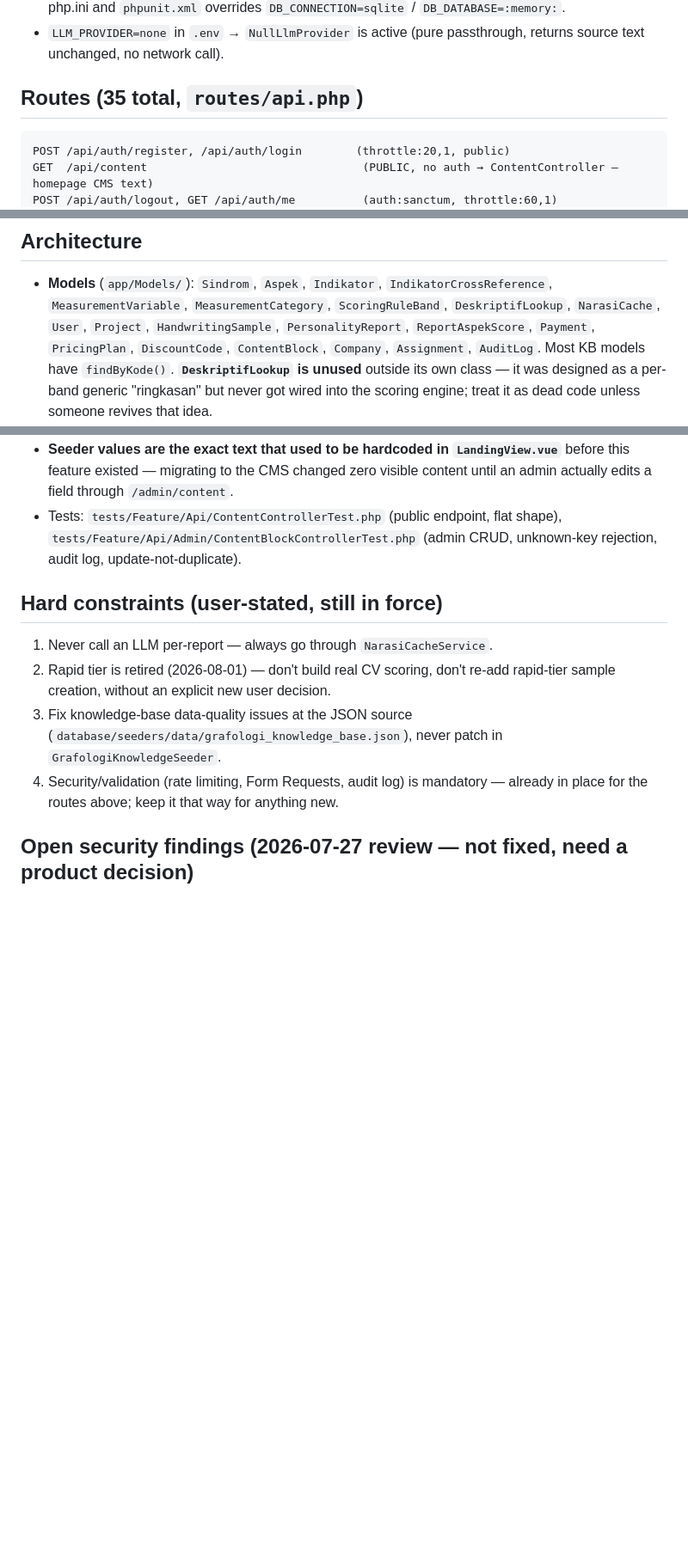
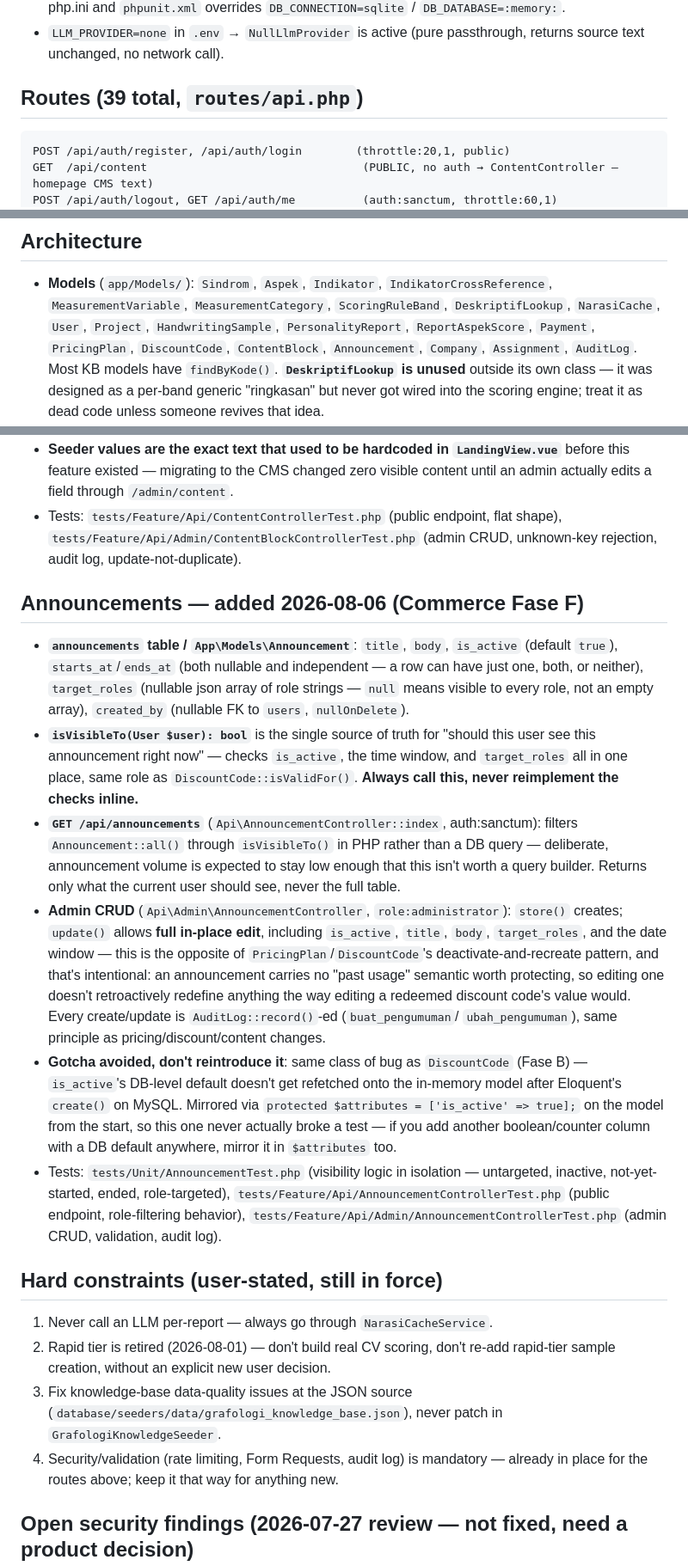
Before and after one commit to randisun05/grafolog, a Markdown page: CLAUDE.md, 3 parts joined by grey strips. Shown at 86% size. Rendered like a GitHub page; blank space fills up the shorter version.

Commit message:
Update CLAUDE.md for Commerce Fase F (announcements)
Documents the Announcement model/routes/CRUD pattern, bumps route count
(35→39) and test count (137→152), adds Announcement to the Models list.

````diff
--- a/CLAUDE.md
+++ b/CLAUDE.md
@@ -96,7 +96,7 @@ die silently between tool calls with no log output at all.
 - `LLM_PROVIDER=none` in `.env` → `NullLlmProvider` is active (pure
   passthrough, returns source text unchanged, no network call).
 
-## Routes (35 total, `routes/api.php`)
+## Routes (39 total, `routes/api.php`)
 
 ```
 POST /api/auth/register, /api/auth/login        (throttle:20,1, public)
@@ -143,8 +145,8 @@ both cases; `php artisan test` still 6/6 passing.
   `IndikatorCrossReference`, `MeasurementVariable`, `MeasurementCategory`,
   `ScoringRuleBand`, `DeskriptifLookup`, `NarasiCache`, `User`, `Project`,
   `HandwritingSample`, `PersonalityReport`, `ReportAspekScore`, `Payment`,
-  `PricingPlan`, `DiscountCode`, `ContentBlock`, `Company`, `Assignment`,
-  `AuditLog`.
+  `PricingPlan`, `DiscountCode`, `ContentBlock`, `Announcement`, `Company`,
+  `Assignment`, `AuditLog`.
   Most KB models have `findByKode()`. **`DeskriptifLookup` is unused** outside
   its own class — it was designed as a per-band generic "ringkasan" but never
   got wired into the scoring engine; treat it as dead code unless someone
@@ -532,6 +534,46 @@ both cases; `php artisan test` still 6/6 passing.
   flat shape), `tests/Feature/Api/Admin/ContentBlockControllerTest.php`
   (admin CRUD, unknown-key rejection, audit log, update-not-duplicate).
 
+## Announcements — added 2026-08-06 (Commerce Fase F)
+
+- **`announcements` table / `App\Models\Announcement`**: `title`, `body`,
+  `is_active` (default `true`), `starts_at`/`ends_at` (both nullable and
+  independent — a row can have just one, both, or neither), `target_roles`
+  (nullable json array of role strings — `null` means visible to every
+  role, not an empty array), `created_by` (nullable FK to `users`,
+  `nullOnDelete`).
+- **`isVisibleTo(User $user): bool`** is the single source of truth for
+  "should this user see this announcement right now" — checks
+  `is_active`, the time window, and `target_roles` all in one place, same
+  role as `DiscountCode::isValidFor()`. **Always call this, never
+  reimplement the checks inline.**
+- **`GET /api/announcements`** (`Api\AnnouncementController::index`,
+  auth:sanctum): filters `Announcement::all()` through `isVisibleTo()` in
+  PHP rather than a DB query — deliberate, announcement volume is expected
+  to stay low enough that this isn't worth a query builder. Returns only
+  what the current user should see, never the full table.
+- **Admin CRUD** (`Api\Admin\AnnouncementController`, `role:administrator`):
+  `store()` creates; `update()` allows **full in-place edit**, including
+  `is_active`, `title`, `body`, `target_roles`, and the date window — this
+  is the opposite of `PricingPlan`/`DiscountCode`'s deactivate-and-recreate
+  pattern, and that's intentional: an announcement carries no "past usage"
+  semantic worth protecting, so editing one doesn't retroactively redefine
+  anything the way editing a redeemed discount code's value would. Every
+  create/update is `AuditLog::record()`-ed (`buat_pengumuman`/
+  `ubah_pengumuman`), same principle as pricing/discount/content changes.
+- **Gotcha avoided, don't reintroduce it**: same class of bug as
+  `DiscountCode` (Fase B) — `is_active`'s DB-level default doesn't get
+  refetched onto the in-memory model after Eloquent's `create()` on MySQL.
+  Mirrored via `protected $attributes = ['is_active' => true];` on the
+  model from the start, so this one never actually broke a test — if you
+  add another boolean/counter column with a DB default anywhere, mirror it
+  in `$attributes` too.
+- Tests: `tests/Unit/AnnouncementTest.php` (visibility logic in isolation —
+  untargeted, inactive, not-yet-started, ended, role-targeted),
+  `tests/Feature/Api/AnnouncementControllerTest.php` (public endpoint,
+  role-filtering behavior), `tests/Feature/Api/Admin/AnnouncementControllerTest.php`
+  (admin CRUD, validation, audit log).
+
 ## Hard constraints (user-stated, still in force)
 
 1. Never call an LLM per-report — always go through `NarasiCacheService`.
````
Also changed, not shown: other parts of CLAUDE.md (+3 -1 lines).
